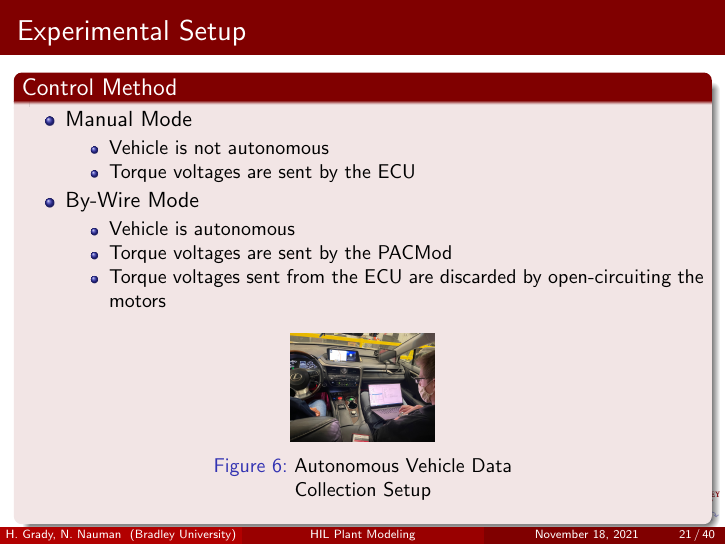
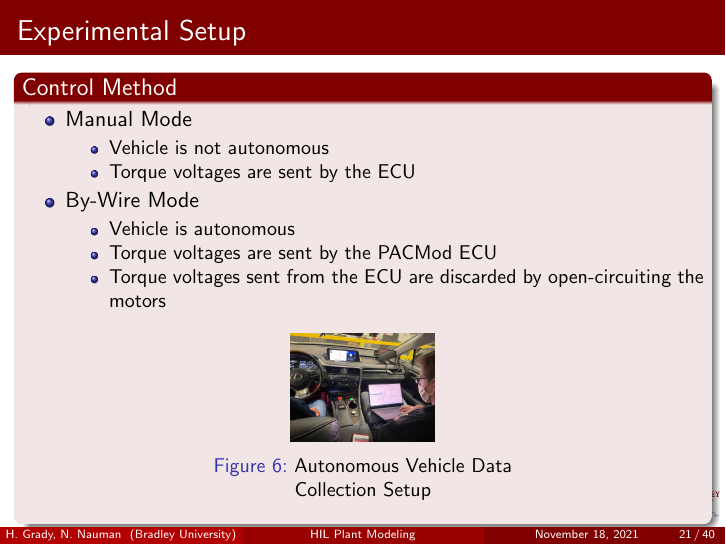
Before and after one commit to ECE-BU-Miah/seniorProj2-2021-22-Docs, LaTeX slides (proposalPres.tex): page 22 of 41. Compiled offline with pdfLaTeX.

Commit message:
Updated proposalPres.tex
Merged changes; Updated Experimental Setup slide

```diff
--- a/proposalPres.tex
+++ b/proposalPres.tex
@@ -475,7 +475,7 @@
 			\item By-Wire Mode
 			\begin{itemize}
 				\item Vehicle is autonomous
-				\item Torque voltages are sent by the PACMod
+				\item Torque voltages are sent by the PACMod ECU
 				\item Torque voltages sent from the ECU are discarded by open-circuiting the motors
 			\end{itemize}
 		\end{itemize}
```
